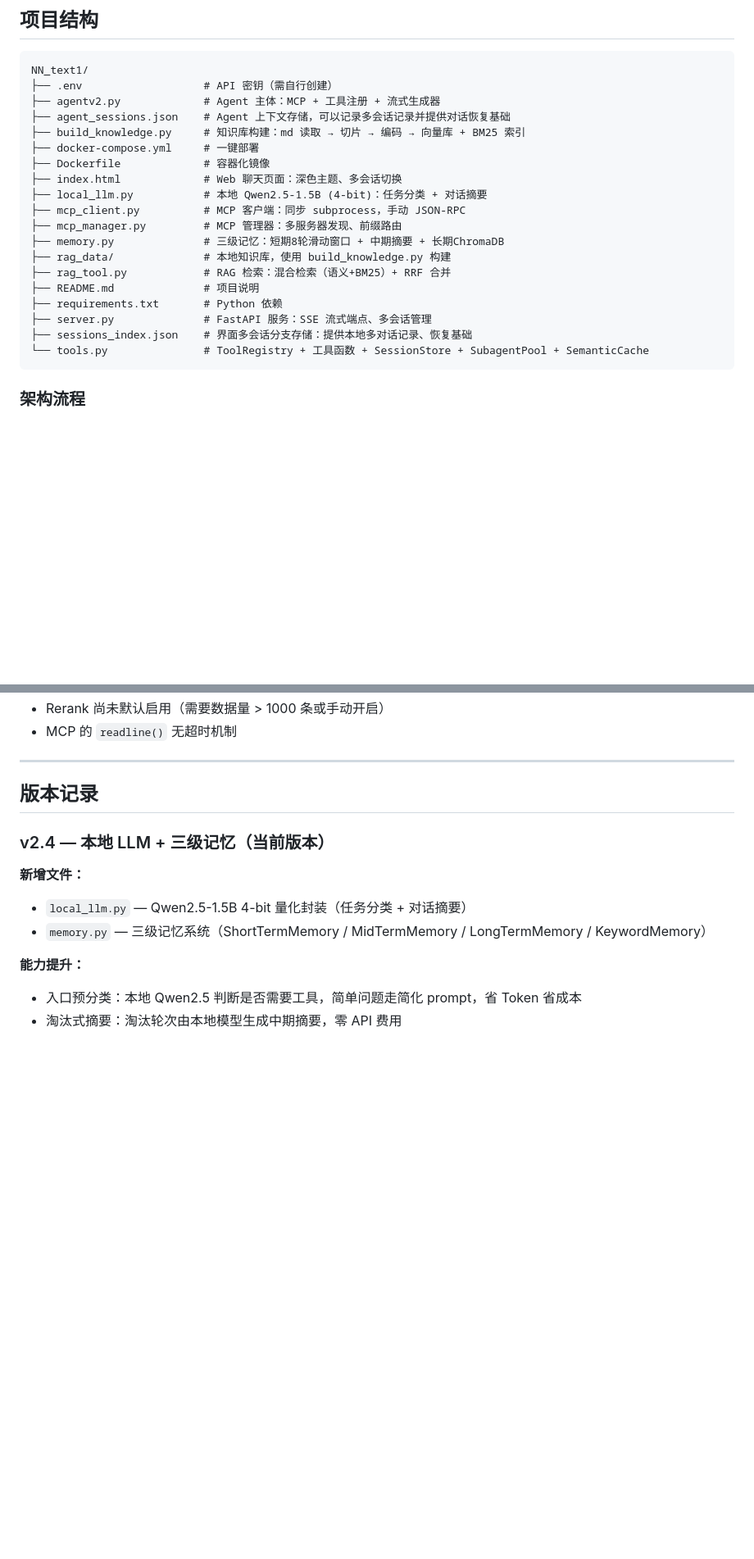
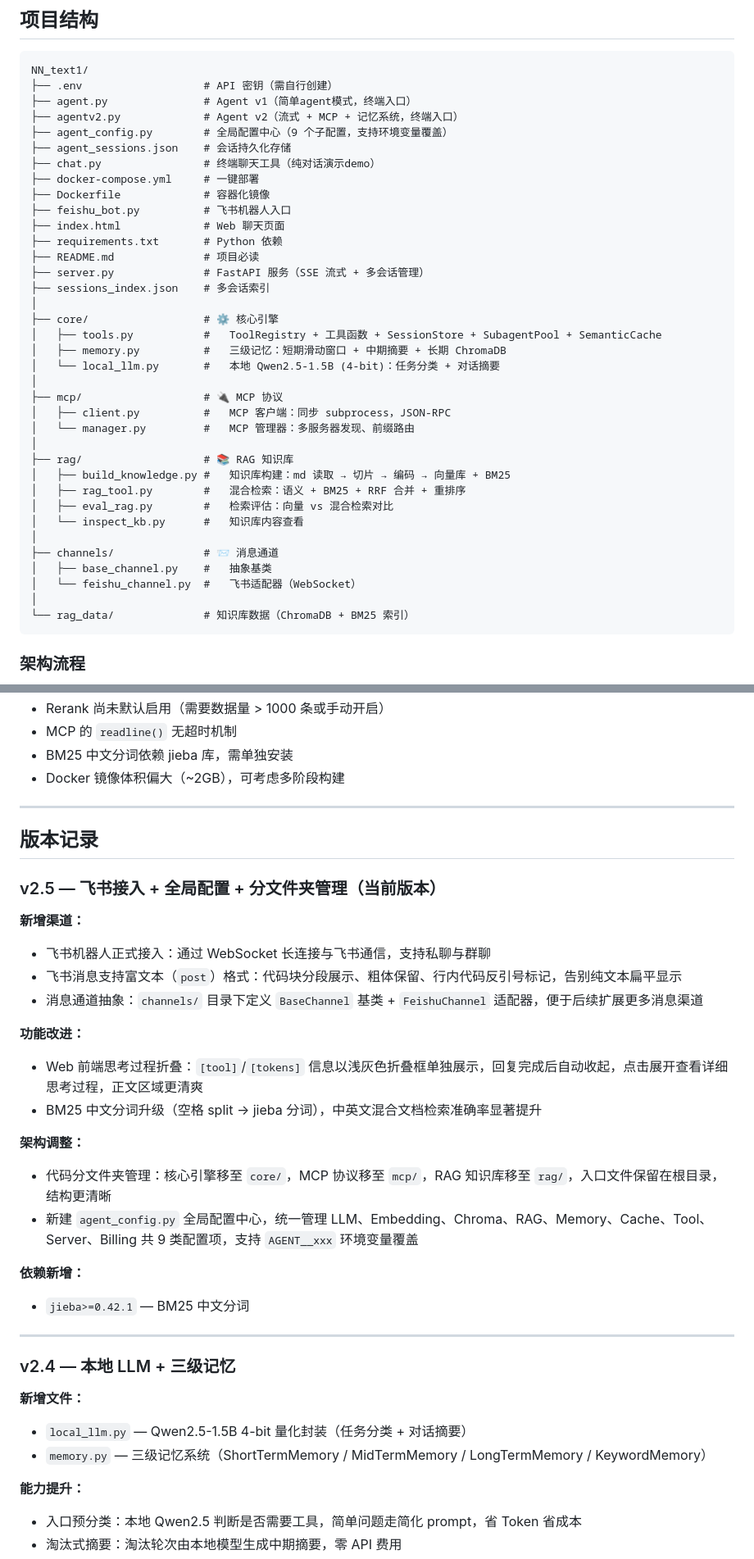
Before and after one commit to violetwhale-or/Agent-Framework, a Markdown page: README.md, 2 parts joined by grey strips. Shown at 82% size. GitHub-like rendering; blank space fills up the shorter version.

Commit message:
redeme update

````diff
--- a/README.md
+++ b/README.md
@@ -7,23 +7,40 @@
 ```
 NN_text1/
 ├── .env                   # API 密钥（需自行创建）
-├── agentv2.py             # Agent 主体：MCP + 工具注册 + 流式生成器
-├── agent_sessions.json    # Agent 上下文存储，可以记录多会话记录并提供对话恢复基础
-├── build_knowledge.py     # 知识库构建：md 读取 → 切片 → 编码 → 向量库 + BM25 索引
+├── agent.py               # Agent v1（简单agent模式，终端入口）
+├── agentv2.py             # Agent v2（流式 + MCP + 记忆系统，终端入口）
+├── agent_config.py        # 全局配置中心（9 个子配置，支持环境变量覆盖）
+├── agent_sessions.json    # 会话持久化存储
+├── chat.py                # 终端聊天工具（纯对话演示demo）
 ├── docker-compose.yml     # 一键部署
 ├── Dockerfile             # 容器化镜像
-├── index.html             # Web 聊天页面：深色主题、多会话切换
-├── local_llm.py           # 本地 Qwen2.5-1.5B (4-bit)：任务分类 + 对话摘要
-├── mcp_client.py          # MCP 客户端：同步 subprocess，手动 JSON-RPC
-├── mcp_manager.py         # MCP 管理器：多服务器发现、前缀路由
-├── memory.py              # 三级记忆：短期8轮滑动窗口 + 中期摘要 + 长期ChromaDB
-├── rag_data/              # 本地知识库，使用 build_knowledge.py 构建
-├── rag_tool.py            # RAG 检索：混合检索（语义+BM25）+ RRF 合并
-├── README.md              # 项目说明
+├── feishu_bot.py          # 飞书机器人入口
+├── index.html             # Web 聊天页面
 ├── requirements.txt       # Python 依赖
-├── server.py              # FastAPI 服务：SSE 流式端点、多会话管理
-├── sessions_index.json    # 界面多会话分支存储：提供本地多对话记录、恢复基础
-└── tools.py               # ToolRegistry + 工具函数 + SessionStore + SubagentPool + SemanticCache
+├── README.md              # 项目必读
+├── server.py              # FastAPI 服务（SSE 流式 + 多会话管理）
+├── sessions_index.json    # 多会话索引
+│
+├── core/                  # ⚙️ 核心引擎
+│   ├── tools.py           #   ToolRegistry + 工具函数 + SessionStore + SubagentPool + SemanticCache
+│   ├── memory.py          #   三级记忆：短期滑动窗口 + 中期摘要 + 长期 ChromaDB
+│   └── local_llm.py       #   本地 Qwen2.5-1.5B (4-bit)：任务分类 + 对话摘要
+│
+├── mcp/                   # 🔌 MCP 协议
+│   ├── client.py          #   MCP 客户端：同步 subprocess，JSON-RPC
+│   └── manager.py         #   MCP 管理器：多服务器发现、前缀路由
+│
+├── rag/                   # 📚 RAG 知识库
+│   ├── build_knowledge.py #   知识库构建：md 读取 → 切片 → 编码 → 向量库 + BM25
+│   ├── rag_tool.py        #   混合检索：语义 + BM25 + RRF 合并 + 重排序
+│   ├── eval_rag.py        #   检索评估：向量 vs 混合检索对比
+│   └── inspect_kb.py      #   知识库内容查看
+│
+├── channels/              # 📨 消息通道
+│   ├── base_channel.py    #   抽象基类
+│   └── feishu_channel.py  #   飞书适配器（WebSocket）
+│
+└── rag_data/              # 知识库数据（ChromaDB + BM25 索引）
 ```
 
 ### 架构流程
@@ -242,11 +290,33 @@ DEEPSEEK_API_KEY=sk-your-key-here
 - Rerank 尚未默认启用（需要数据量 > 1000 条或手动开启）
 - MCP 的 `readline()` 无超时机制
+- BM25 中文分词依赖 jieba 库，需单独安装
+- Docker 镜像体积偏大（~2GB），可考虑多阶段构建
 
 ---
 
 ## 版本记录
 
-### v2.4 — 本地 LLM + 三级记忆（当前版本）
+### v2.5 — 飞书接入 + 全局配置 + 分文件夹管理（当前版本）
+
+**新增渠道：**
+- 飞书机器人正式接入：通过 WebSocket 长连接与飞书通信，支持私聊与群聊
+- 飞书消息支持富文本（`post`）格式：代码块分段展示、粗体保留、行内代码反引号标记，告别纯文本扁平显示
+- 消息通道抽象：`channels/` 目录下定义 `BaseChannel` 基类 + `FeishuChannel` 适配器，便于后续扩展更多消息渠道
+
+**功能改进：**
+- Web 前端思考过程折叠：`[tool]`/`[tokens]` 信息以浅灰色折叠框单独展示，回复完成后自动收起，点击展开查看详细思考过程，正文区域更清爽
+- BM25 中文分词升级（空格 split → jieba 分词），中英文混合文档检索准确率显著提升
+
+**架构调整：**
+- 代码分文件夹管理：核心引擎移至 `core/`，MCP 协议移至 `mcp/`，RAG 知识库移至 `rag/`，入口文件保留在根目录，结构更清晰
+- 新建 `agent_config.py` 全局配置中心，统一管理 LLM、Embedding、Chroma、RAG、Memory、Cache、Tool、Server、Billing 共 9 类配置项，支持 `AGENT__xxx` 环境变量覆盖
+
+**依赖新增：**
+- `jieba>=0.42.1` — BM25 中文分词
+
+---
+
+### v2.4 — 本地 LLM + 三级记忆
 
 **新增文件：**
 - `local_llm.py` — Qwen2.5-1.5B 4-bit 量化封装（任务分类 + 对话摘要）
````
Also changed, not shown: other parts of README.md (+40 -9 lines).
